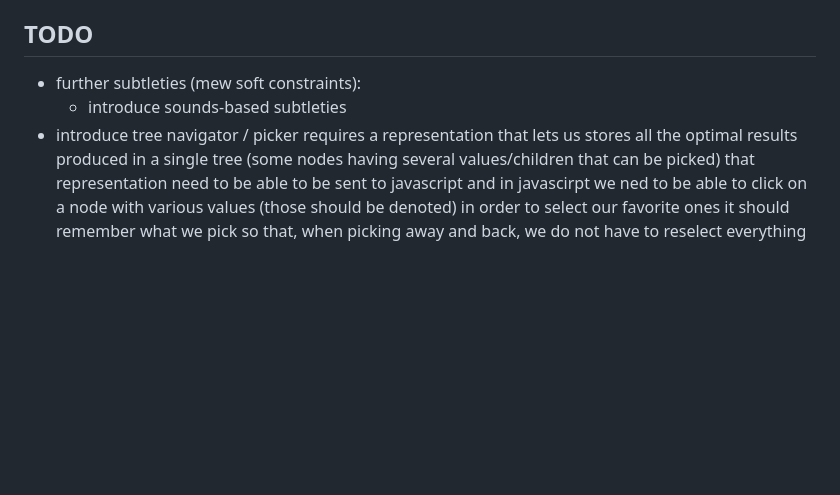
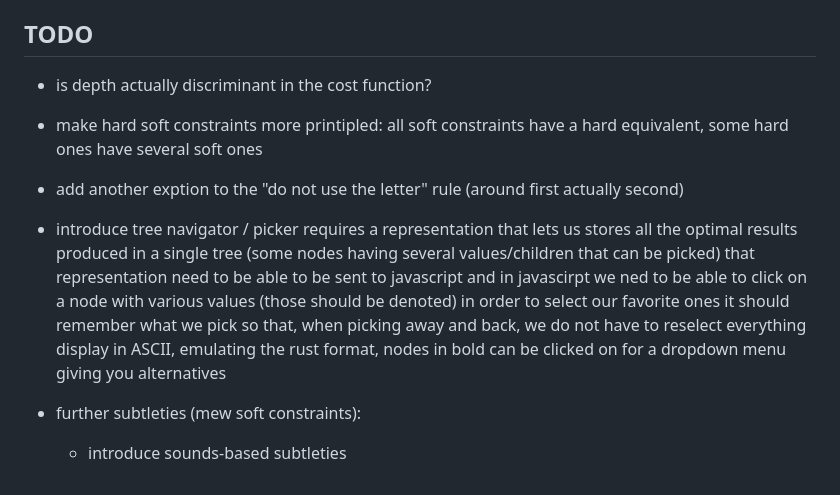
Before and after one commit to nestordemeure/anagram_design, a Markdown page: README.md, the part around the change. GitHub-like rendering; blank space fills up the shorter version.

Commit message:
added notes to readme

```diff
--- a/README.md
+++ b/README.md
@@ -91,10 +91,17 @@ To publish on GitHub Pages, point Pages at the `docs/` directory so the bundled
 
 ## TODO
 
-* further subtleties (mew soft constraints):
-  * introduce sounds-based subtleties
+* is depth actually discriminant in the cost function?
+
+* make hard soft constraints more printipled: all soft constraints have a hard equivalent, some hard ones have several soft ones
+* add another exption to the "do not use the letter" rule (around first actually second)
+
 * introduce tree navigator / picker
   requires a representation that lets us stores all the optimal results produced in a single tree (some nodes having several values/children that can be picked)
   that representation need to be able to be sent to javascript
   and in javascirpt we ned to be able to click on a node with various values (those should be denoted) in order to select our favorite ones
   it should remember what we pick so that, when picking away and back, we do not have to reselect everything
+  display in ASCII, emulating the rust format, nodes in bold can be clicked on for a dropdown menu giving you alternatives
+
+* further subtleties (mew soft constraints):
+  * introduce sounds-based subtleties
```
